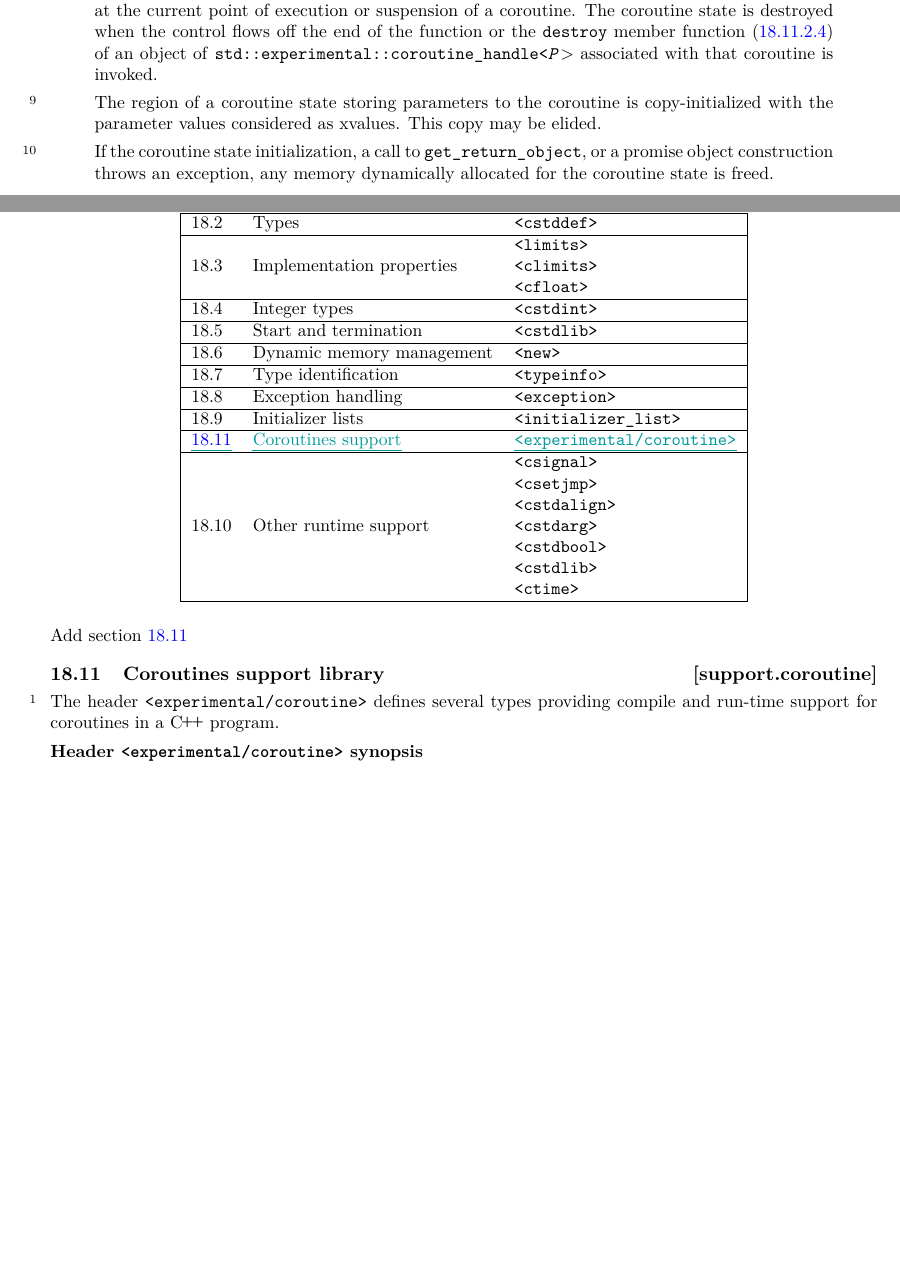
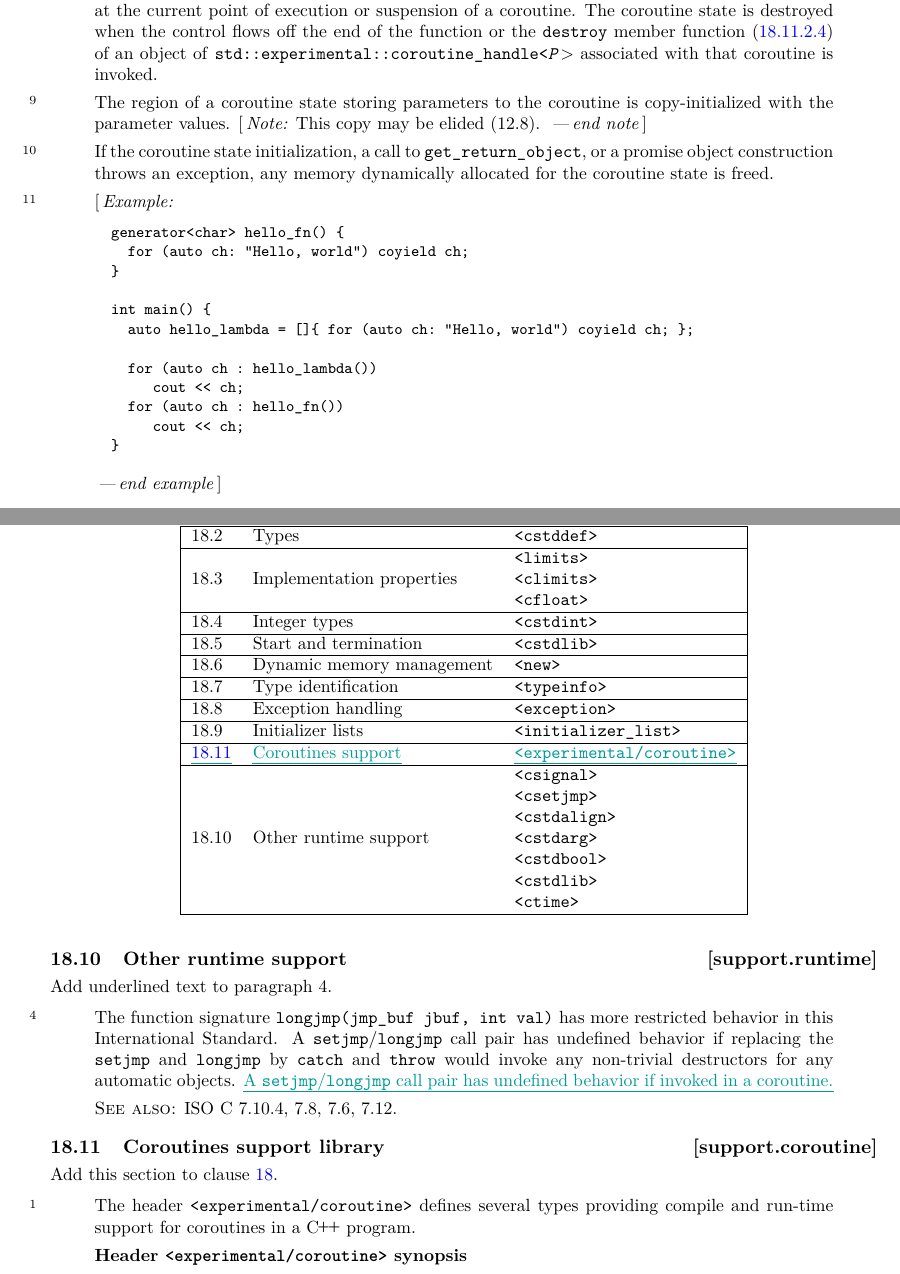
Before and after one commit to GorNishanov/coroutines-ts, a LaTeX book (Coroutines/ts.tex, which reads Coroutines/declarators.tex, Coroutines/support.tex): two parts of pages 15 and 17 of 22, joined at a grey line, cut so that both start at the same text, the shorter picture padded with empty space. Compiled offline with pdfLaTeX.

Commit message:
more wording guidance from Core

```diff
--- a/Coroutines/declarators.tex
+++ b/Coroutines/declarators.tex
@@ -150,9 +150,10 @@ the \tcode{destroy} member function (\ref{coroutine.handle.resumption}) of an ob
 
 %NOTE: massage
 \pnum
-The region of a coroutine state storing  parameters to the coroutine is copy-initialized with the parameter values considered as xvalues.
-This copy may be elided.
-
+The region of a coroutine state storing parameters to the coroutine is copy-initialized with the parameter values.
+\enternote
+This copy may be elided (\cxxref{class.copy}).
+\exitnote
 
 %NOTE: say something that we need to check
 %Will be moved to coroutine state and can elide the move.
@@ -168,6 +169,24 @@ an exception,
 any memory dynamically allocated
 for the coroutine state is freed.
 %and the search for a handler starts in the scope of the calling function.
+
+\pnum
+\enterexample
+\begin{codeblock}
+generator<char> hello_fn() {
+  for (auto ch: "Hello, world") coyield ch;
+}
+
+int main() {
+  auto hello_lambda = []{ for (auto ch: "Hello, world") coyield ch; };
+
+  for (auto ch : hello_lambda())
+     cout << ch;
+  for (auto ch : hello_fn())
+     cout << ch;
+}
+\end{codeblock}
+\exitexample
 
 %\pnum A coroutine shall not have an ellipsis parameter specification.
 
--- a/Coroutines/support.tex
+++ b/Coroutines/support.tex
@@ -31,10 +31,35 @@ Add a row to Table~\ref{tab:lang.sup.lib.summary} for \tcode{<experimental/corou
 \end{libsumtab}
 
 
-Add section \ref{support.coroutine}
+\setcounter{section}{9}
+\rSec1[support.runtime]{Other runtime support}
+
+Add underlined text to paragraph 4.
+
+\begin{quote}
+\setcounter{Paras}{3}
+\pnum
+The function signature
+\indexlibrary{\idxcode{longjmp}}%
+\tcode{longjmp(jmp_buf jbuf, int val)}
+has more restricted behavior in this International Standard.
+A \tcode{setjmp}/\tcode{longjmp} call pair has undefined
+behavior if replacing the \tcode{setjmp} and \tcode{longjmp}
+by \tcode{catch} and \tcode{throw} would invoke any non-trivial destructors for any automatic
+objects.
+%
+\added{A \tcode{setjmp}/\tcode{longjmp} call pair has undefined
+behavior if invoked in a coroutine.}
+
+\xref ISO C~7.10.4, 7.8, 7.6, 7.12.
+\end{quote}
 
 \setcounter{section}{10}
 \rSec1[support.coroutine]{Coroutines support library}
+
+Add this section to clause \ref{language.support}.
+
+\begin{quote}
 
 \pnum
 The header
```
Also changed, not shown: Coroutines/expressions.tex (+6 -1 lines), Coroutines/special.tex (+2 -0 lines), Coroutines/statements.tex (+3 -3 lines), Coroutines/support.tex (6 more changed lines).
